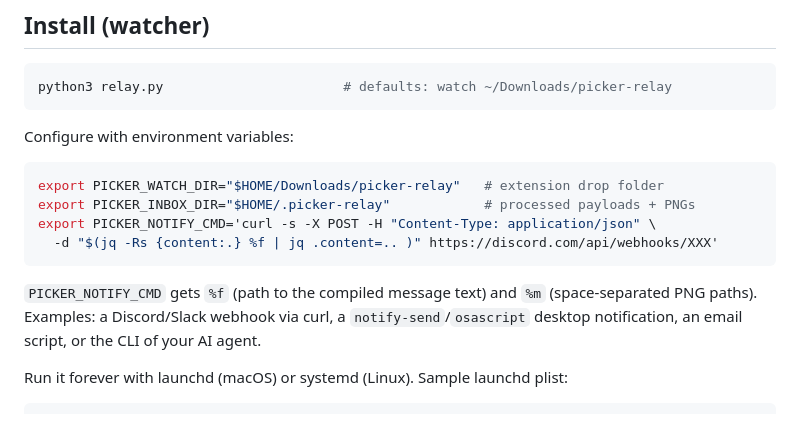
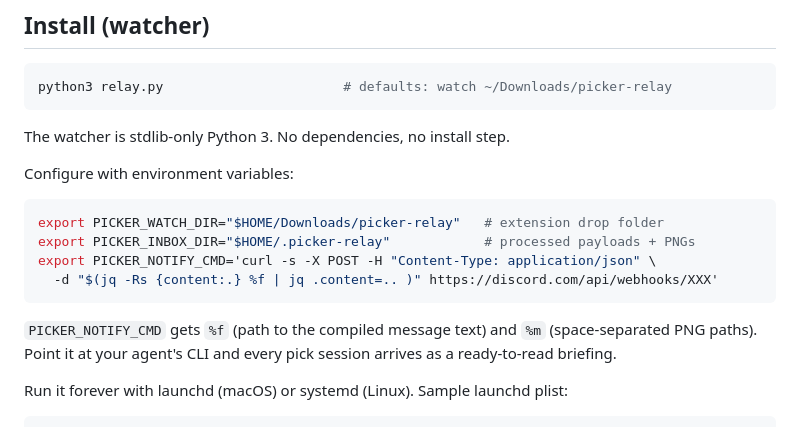
Before and after one commit to PennybagsCX/element-picker-relay, a Markdown page: README.md, the part around one of its changes. Rendered like a GitHub page.

````diff
--- a/README.md
+++ b/README.md
@@ -35,6 +40,8 @@ is the way. Chrome for Testing / Chromium builds honor both.
 python3 relay.py                       # defaults: watch ~/Downloads/picker-relay
 ```
 
+The watcher is stdlib-only Python 3. No dependencies, no install step.
+
 Configure with environment variables:
 
 ```bash
@@ -45,9 +52,8 @@ export PICKER_NOTIFY_CMD='curl -s -X POST -H "Content-Type: application/json" \
 ```
 
 `PICKER_NOTIFY_CMD` gets `%f` (path to the compiled message text) and `%m`
-(space-separated PNG paths). Examples: a Discord/Slack webhook via curl, a
-`notify-send`/`osascript` desktop notification, an email script, or the CLI of
-your AI agent.
+(space-separated PNG paths). Point it at your agent's CLI and every pick session
+arrives as a ready-to-read briefing.
 
 Run it forever with launchd (macOS) or systemd (Linux). Sample launchd plist:
 
````
Also changed, not shown: other parts of README.md (+13 -8 lines), docs/banner.png (added), docs/flow.png (added).
